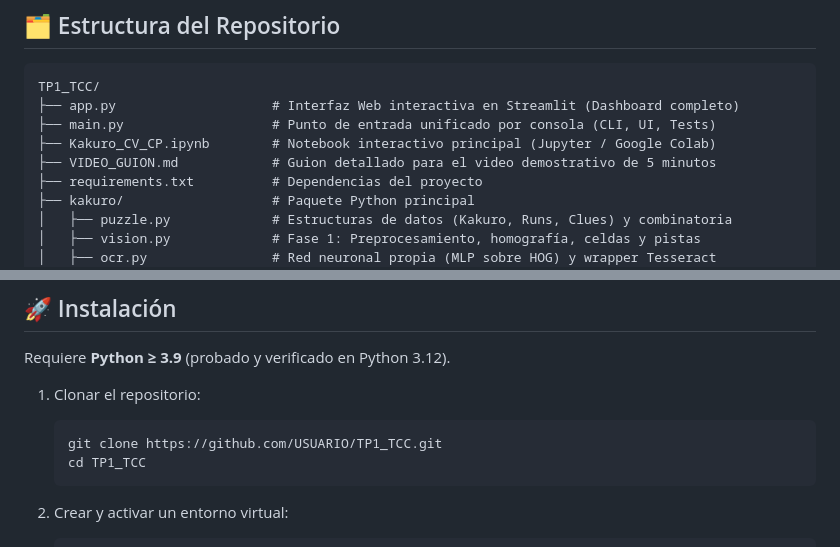
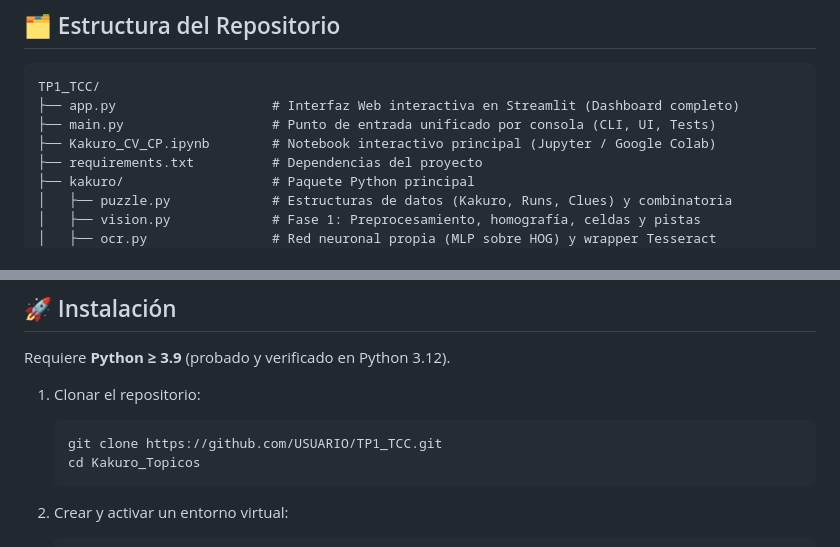
Before and after one commit to DiegoEBV/Kakuro_Topicos, a Markdown page: README.md, 2 parts joined by grey strips. Rendered like a GitHub page.

````diff
--- a/README.md
+++ b/README.md
@@ -34,7 +34,6 @@ TP1_TCC/
 ├── app.py                    # Interfaz Web interactiva en Streamlit (Dashboard completo)
 ├── main.py                   # Punto de entrada unificado por consola (CLI, UI, Tests)
 ├── Kakuro_CV_CP.ipynb        # Notebook interactivo principal (Jupyter / Google Colab)
-├── VIDEO_GUION.md            # Guion detallado para el video demostrativo de 5 minutos
 ├── requirements.txt          # Dependencias del proyecto
 ├── kakuro/                   # Paquete Python principal
 │   ├── puzzle.py             # Estructuras de datos (Kakuro, Runs, Clues) y combinatoria
@@ -75,7 +74,7 @@ Requiere **Python ≥ 3.9** (probado y verificado en Python 3.12).
 1. Clonar el repositorio:
    ```bash
    git clone https://github.com/USUARIO/TP1_TCC.git
-   cd TP1_TCC
+   cd Kakuro_Topicos
    ```
 
 2. Crear y activar un entorno virtual:
````
